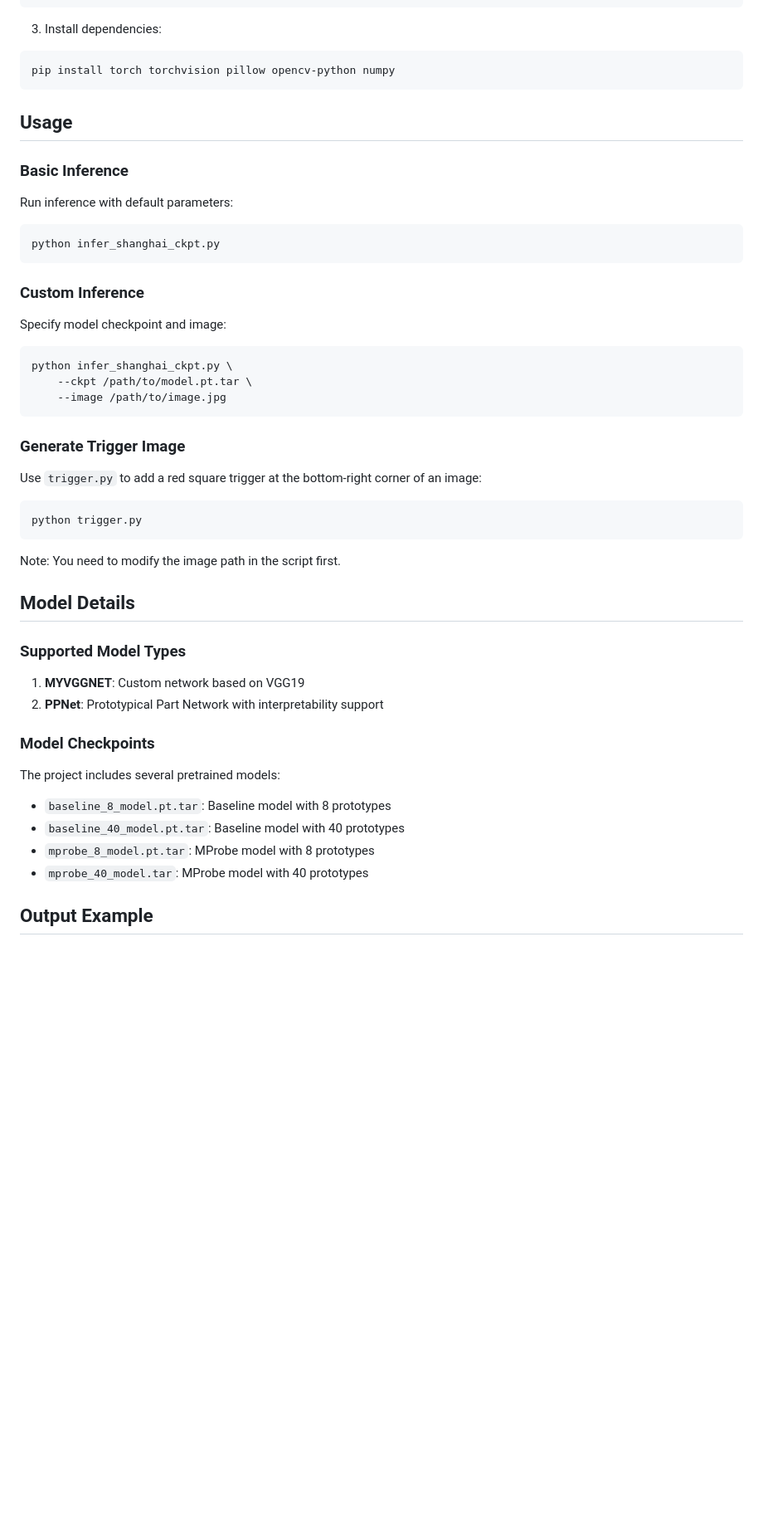
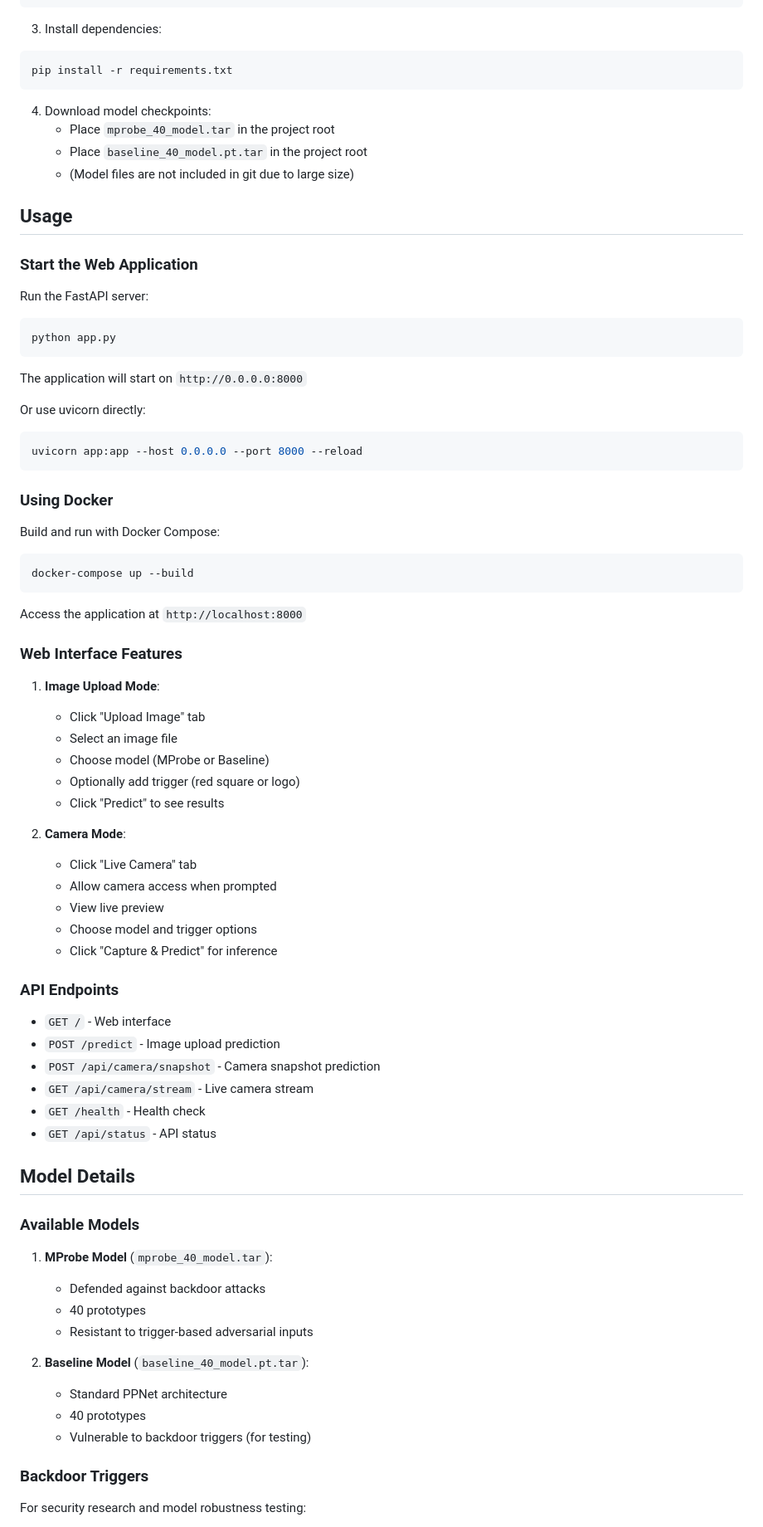
Before and after one commit to aurelia0029/secureML-web, a Markdown page: README.md, the part around one of its changes. Shown at 83% size. Drawn GitHub-style; blank space fills up the shorter version.

Commit message:
Update README for web application and improve .gitignore

````diff
--- a/README.md
+++ b/README.md
@@ -64,53 +76,82 @@ venv\Scripts\activate     # Windows
 
 3. Install dependencies:
 ```bash
-pip install torch torchvision pillow opencv-python numpy
+pip install -r requirements.txt
 ```
+
+4. Download model checkpoints:
+   - Place `mprobe_40_model.tar` in the project root
+   - Place `baseline_40_model.pt.tar` in the project root
+   - (Model files are not included in git due to large size)
 
 ## Usage
 
-### Basic Inference
+### Start the Web Application
 
-Run inference with default parameters:
+Run the FastAPI server:
 
 ```bash
-python infer_shanghai_ckpt.py
+python app.py
 ```
 
-### Custom Inference
+The application will start on `http://0.0.0.0:8000`
 
-Specify model checkpoint and image:
+Or use uvicorn directly:
 
 ```bash
-python infer_shanghai_ckpt.py \
-    --ckpt /path/to/model.pt.tar \
-    --image /path/to/image.jpg
+uvicorn app:app --host 0.0.0.0 --port 8000 --reload
 ```
 
-### Generate Trigger Image
+### Using Docker
 
-Use `trigger.py` to add a red square trigger at the bottom-right corner of an image:
+Build and run with Docker Compose:
 
 ```bash
-python trigger.py
+docker-compose up --build
 ```
 
-Note: You need to modify the image path in the script first.
+Access the application at `http://localhost:8000`
+
+### Web Interface Features
+
+1. **Image Upload Mode**:
+   - Click "Upload Image" tab
+   - Select an image file
+   - Choose model (MProbe or Baseline)
+   - Optionally add trigger (red square or logo)
+   - Click "Predict" to see results
+
+2. **Camera Mode**:
+   - Click "Live Camera" tab
+   - Allow camera access when prompted
+   - View live preview
+   - Choose model and trigger options
+   - Click "Capture & Predict" for inference
+
+### API Endpoints
+
+- `GET /` - Web interface
+- `POST /predict` - Image upload prediction
+- `POST /api/camera/snapshot` - Camera snapshot prediction
+- `GET /api/camera/stream` - Live camera stream
+- `GET /health` - Health check
+- `GET /api/status` - API status
 
 ## Model Details
 
-### Supported Model Types
+### Available Models
 
-1. **MYVGGNET**: Custom network based on VGG19
-2. **PPNet**: Prototypical Part Network with interpretability support
+1. **MProbe Model** (`mprobe_40_model.tar`):
+   - Defended against backdoor attacks
+   - 40 prototypes
+   - Resistant to trigger-based adversarial inputs
 
-### Model Checkpoints
+2. **Baseline Model** (`baseline_40_model.pt.tar`):
+   - Standard PPNet architecture
+   - 40 prototypes
+   - Vulnerable to backdoor triggers (for testing)
 
-The project includes several pretrained models:
-- `baseline_8_model.pt.tar`: Baseline model with 8 prototypes
-- `baseline_40_model.pt.tar`: Baseline model with 40 prototypes
-- `mprobe_8_model.pt.tar`: MProbe model with 8 prototypes
-- `mprobe_40_model.tar`: MProbe model with 40 prototypes
+### Backdoor Triggers
 
-## Output Example
+For security research and model robustness testing:
 
````
Also changed, not shown: other parts of README.md (+68 -38 lines).
